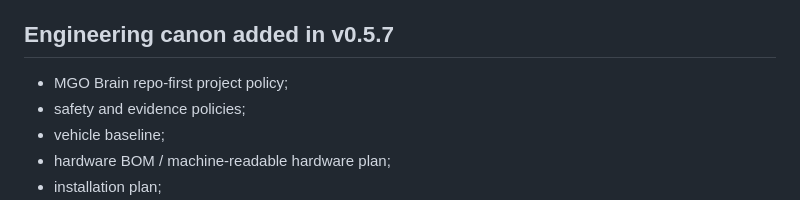
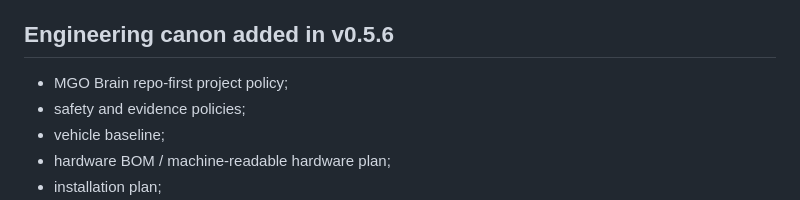
Before and after one commit to chup1runov/mgo-brain, a Markdown page: docs/PROJECT_HANDOFF.md, the part around the change. Rendered like a GitHub page.

Commit message:
Fix v0.5.7 documentation labels

```diff
--- a/docs/PROJECT_HANDOFF.md
+++ b/docs/PROJECT_HANDOFF.md
@@ -40,7 +40,7 @@ Turn the 2017 Microcar M.Go / F8 0.5 with Progress ACT / Lombardini LDW502 into
 - numeric CAN discovery against an external reference time series;
 - Ask MGO read-only AI Gateway with local fallback and optional OpenAI provider.
 
-## Engineering canon added in v0.5.7
+## Engineering canon added in v0.5.6
 
 - MGO Brain repo-first project policy;
 - safety and evidence policies;
```
Also changed, not shown: docs/ROADMAP.md (+0 -2 lines).
